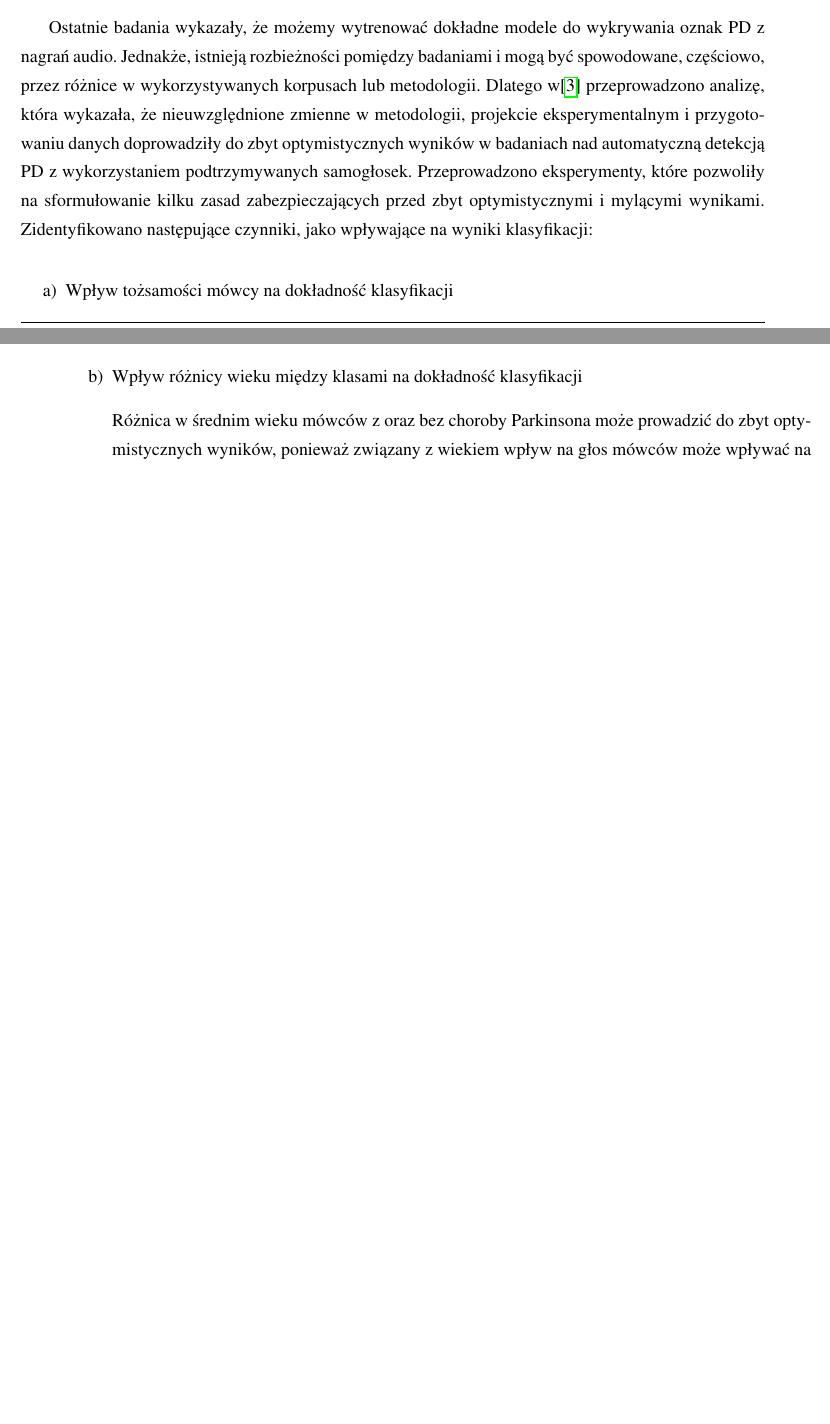
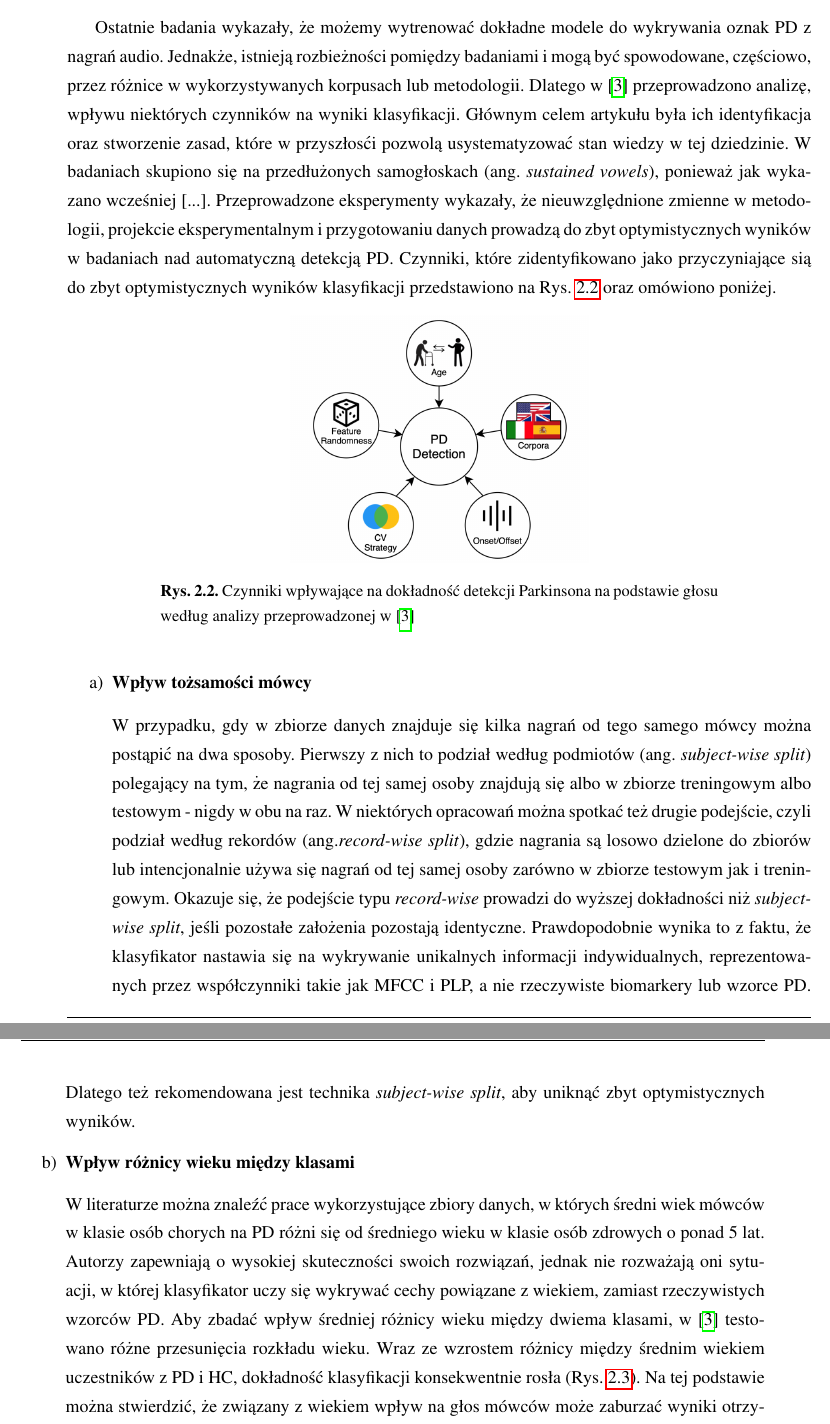
Before and after one commit to Swedeling/parkinson-disease-detection, a LaTeX thesis (latex/praca.tex, which reads latex/rozdzial2.tex): two parts of pages 10 and 11 of 17 before the commit and two parts of pages 11 and 12 of 19 after it, joined at a grey line, cut so that both start at the same text, the shorter picture padded with empty space. Compiled offline with pdfLaTeX.

Commit message:
add 'things to consider...' analysis

```diff
--- a/latex/rozdzial2.tex
+++ b/latex/rozdzial2.tex
@@ -90,17 +90,42 @@ W przeglądzie publikacji na temat wykorzystania uczenia maszynowego do diagnost
 Ostatnie badania wykazały, że możemy wytrenować dokładne modele do wykrywania oznak PD z nagrań audio.
 Jednakże, istnieją rozbieżności pomiędzy badaniami i mogą być spowodowane, częściowo, przez różnice w
 wykorzystywanych korpusach lub metodologii.
-Dlatego w\cite{SustainedVowelsProblems} przeprowadzono analizę, która wykazała, że nieuwzględnione zmienne w metodologii,
-projekcie eksperymentalnym i przygotowaniu danych doprowadziły do zbyt optymistycznych wyników w badaniach nad
-automatyczną detekcją PD z wykorzystaniem podtrzymywanych samogłosek.
-Przeprowadzono eksperymenty, które pozwoliły na sformułowanie kilku zasad zabezpieczających przed zbyt
-optymistycznymi i mylącymi wynikami.
-Zidentyfikowano następujące czynniki, jako wpływające na wyniki klasyfikacji:
+Dlatego w  \cite{SustainedVowelsProblems} przeprowadzono analizę, wpływu niektórych czynników na wyniki klasyfikacji.
+Głównym celem artykułu była ich identyfikacja oraz stworzenie zasad, które w przyszłosći pozwolą usystematyzować
+stan wiedzy w tej dziedzinie.
+W badaniach skupiono się na przedłużonych samogłoskach (ang. \emph{sustained vowels}), ponieważ jak wykazano wcześniej
+[...].
+Przeprowadzone eksperymenty wykazały, że nieuwzględnione zmienne w metodologii, projekcie eksperymentalnym i
+przygotowaniu danych prowadzą do zbyt optymistycznych wyników w badaniach nad automatyczną detekcją PD.
+Czynniki, które zidentyfikowano jako przyczyniające sią do zbyt optymistycznych wyników klasyfikacji
+przedstawiono na Rys. \ref{fig:factors_PD_detection} oraz omówiono poniżej.
+
+
+\begin{figure}[htbp]
+	\centering
+	\includegraphics[width=0.4\textwidth]{./img/influence_of_factors_on_PD_detection}
+	\caption{Czynniki wpływające na dokładność detekcji Parkinsona na podstawie głosu według analizy przeprowadzonej w \cite{SustainedVowelsProblems}}
+    \label{fig:factors_PD_detection}
+\end{figure}
 
 
 \begin{enumerate}[label={\alph*)}]
-	\item Wpływ tożsamości mówcy na dokładność klasyfikacji
-	\item[] Im większa różnica między liczbą plików a wymiarem wektora cech, tym większe szanse na znalezienie cechy, która losowo koreluje z etykietami klas.
-  	\item Wpływ różnicy wieku między klasami na dokładność klasyfikacji
-	\item[] Różnica w średnim wieku mówców z oraz bez choroby Parkinsona może prowadzić do zbyt optymistycznych wyników, ponieważ
-związany z wiekiem wpływ na głos mówców może wpływać na klasyfikator.
+	\item \textbf{Wpływ tożsamości mówcy}
+	\item[] W przypadku, gdy w zbiorze danych znajduje się kilka nagrań od tego samego mówcy można postąpić na dwa sposoby.
+Pierwszy z nich to podział według podmiotów (ang. \emph{subject-wise split}) polegający na tym, że nagrania od tej samej
+osoby znajdują się albo w zbiorze treningowym albo testowym - nigdy w obu na raz.
+W niektórych opracowań można spotkać też drugie podejście, czyli podział według rekordów (ang.\emph{record-wise split}), gdzie nagrania są losowo dzielone do zbiorów
+lub intencjonalnie używa się nagrań od tej samej osoby zarówno w zbiorze testowym jak i treningowym.
+Okazuje się, że podejście typu \emph{record-wise} prowadzi do wyższej dokładności niż \emph{subject-wise split}, jeśli pozostałe założenia pozostają identyczne.
+Prawdopodobnie wynika to z faktu, że klasyfikator nastawia się na wykrywanie unikalnych informacji indywidualnych,
+reprezentowanych przez współczynniki takie jak MFCC i PLP, a nie rzeczywiste biomarkery lub wzorce PD.
+Dlatego też rekomendowana jest technika \emph{subject-wise split}, aby uniknąć zbyt optymistycznych wyników.
+
+  	\item \textbf{Wpływ różnicy wieku między klasami}
+	\item[] W literaturze można znaleźć prace wykorzystujące zbiory danych, w których  średni wiek mówców
+w klasie osób chorych na PD różni się od średniego wieku w klasie osób zdrowych o ponad 5 lat.
+Autorzy zapewniają o wysokiej skuteczności  swoich rozwiązań, jednak nie rozważają oni sytuacji, w której klasyfikator
+uczy się wykrywać cechy powiązane z wiekiem, zamiast rzeczywistych wzorców PD.
+Aby zbadać wpływ średniej różnicy wieku między dwiema klasami, w \cite{SustainedVowelsProblems} testowano różne przesunięcia rozkładu wieku.
+Wraz ze wzrostem różnicy między średnim wiekiem uczestników z PD i HC, dokładność klasyfikacji konsekwentnie rosła (Rys. \ref{fig:acc_and_age_diff}).
+Na tej podstawie można stwierdzić, że związany z wiekiem wpływ na głos mówców może zaburzać wyniki otrzymywane przez klasyfikator.
@@ -134,3 +161,5 @@ Prace nad automatyczną detekcją Parkinsona na podstawie głosu trwają już od
 Jednak wciąż brakuje systemu, który mógłby zostać uznany jako wystarczajaco niezawodne narzędzie diagnostyczne.
 Wśród problemów, które ograniczają rzeczywiste wykorzystanie takich systemów wyróżnia się:
 
+\begin{itemize}
+\item pierwszy punkt
```
Also changed, not shown: latex/img/acc_and_age_difference.png (added), latex/img/influence_of_factors_on_PD_detection.png (renamed from latex/img/influence_of_factos_on_PD_detection.png), latex/out/praca.pdf, latex/rozdzial2.tex (38 more changed lines), 8 other files.
